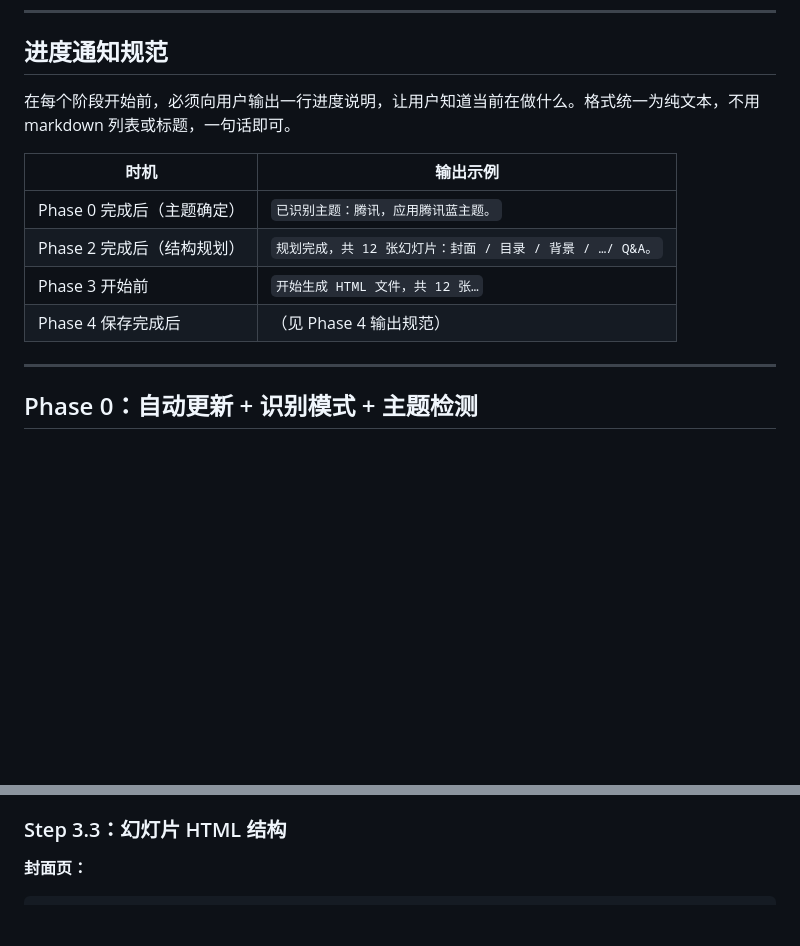
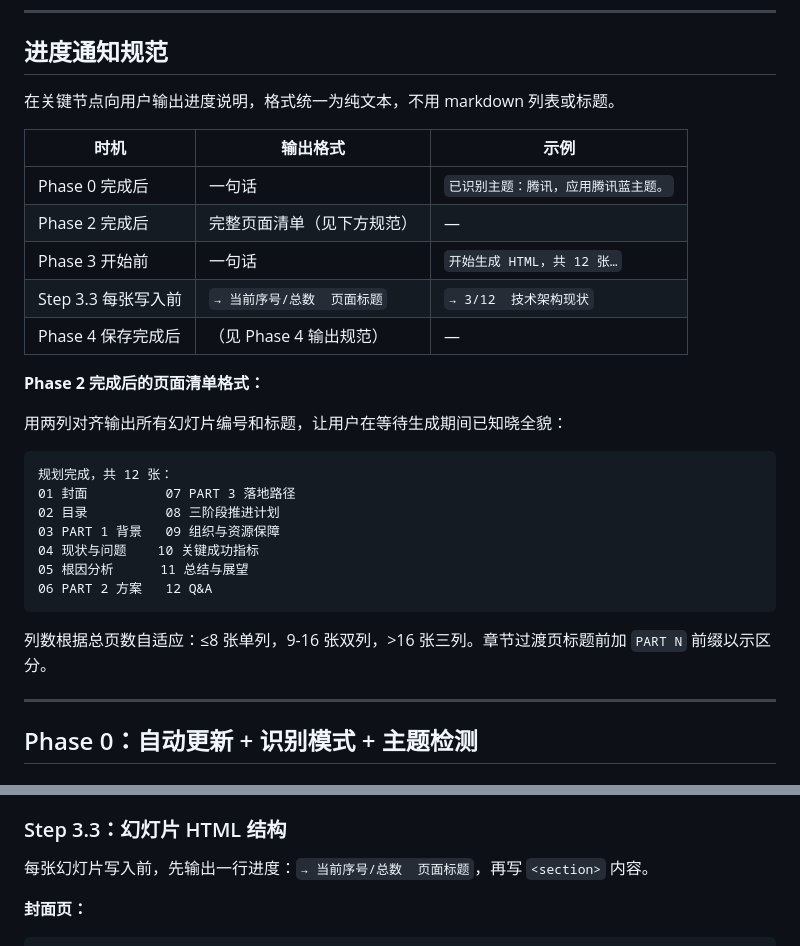
Before and after one commit to FeeiCN/slide-writer, a Markdown page: SKILL.md, 2 parts joined by grey strips. GitHub-like rendering; blank space fills up the shorter version.

Commit message:
Improve generation UX with richer progress feedback
- Phase 2 completion: output full slide list (two-column, with PART prefix for sections)
- Step 3.3: print per-slide progress line before each <section> write

Co-Authored-By: Claude Sonnet 4.6 <noreply@anthropic.com>

````diff
--- a/SKILL.md
+++ b/SKILL.md
@@ -37,14 +37,31 @@ compatible_with:
 
 ## 进度通知规范
 
-在每个阶段开始前，必须向用户输出一行进度说明，让用户知道当前在做什么。格式统一为纯文本，不用 markdown 列表或标题，一句话即可。
+在关键节点向用户输出进度说明，格式统一为纯文本，不用 markdown 列表或标题。
 
-| 时机 | 输出示例 |
-|---|---|
-| Phase 0 完成后（主题确定） | `已识别主题：腾讯，应用腾讯蓝主题。` |
-| Phase 2 完成后（结构规划） | `规划完成，共 12 张幻灯片：封面 / 目录 / 背景 / …/ Q&A。` |
-| Phase 3 开始前 | `开始生成 HTML 文件，共 12 张…` |
-| Phase 4 保存完成后 | （见 Phase 4 输出规范） |
+| 时机 | 输出格式 | 示例 |
+|---|---|---|
+| Phase 0 完成后 | 一句话 | `已识别主题：腾讯，应用腾讯蓝主题。` |
+| Phase 2 完成后 | 完整页面清单（见下方规范） | — |
+| Phase 3 开始前 | 一句话 | `开始生成 HTML，共 12 张…` |
+| Step 3.3 每张写入前 | `→ 当前序号/总数  页面标题` | `→ 3/12  技术架构现状` |
+| Phase 4 保存完成后 | （见 Phase 4 输出规范） | — |
+
+**Phase 2 完成后的页面清单格式：**
+
+用两列对齐输出所有幻灯片编号和标题，让用户在等待生成期间已知晓全貌：
+
+```
+规划完成，共 12 张：
+01 封面          07 PART 3 落地路径
+02 目录          08 三阶段推进计划
+03 PART 1 背景   09 组织与资源保障
+04 现状与问题    10 关键成功指标
+05 根因分析      11 总结与展望
+06 PART 2 方案   12 Q&A
+```
+
+列数根据总页数自适应：≤8 张单列，9-16 张双列，>16 张三列。章节过渡页标题前加 `PART N` 前缀以示区分。
 
 ---
 
@@ -356,6 +373,8 @@ new: 所有 <section> 幻灯片 HTML
 
 ### Step 3.3：幻灯片 HTML 结构
 
+每张幻灯片写入前，先输出一行进度：`→ 当前序号/总数  页面标题`，再写 `<section>` 内容。
+
 **封面页：**
 ```html
 <section class="slide slide-cover" id="slide-1">
````
